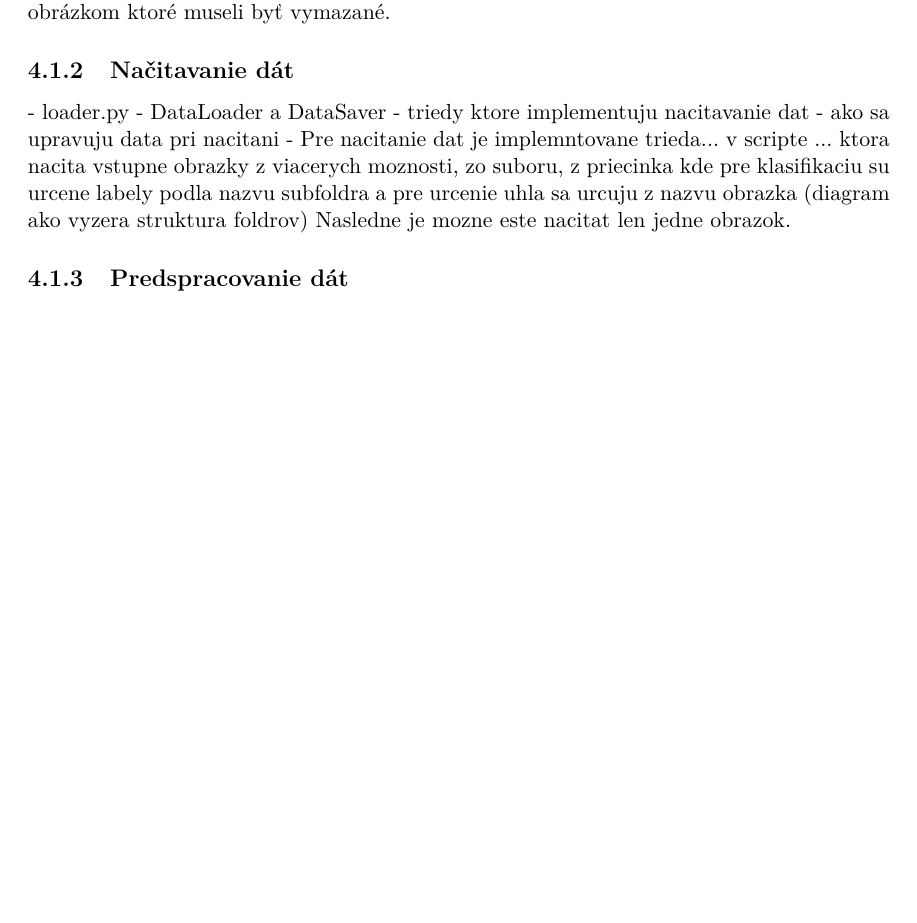
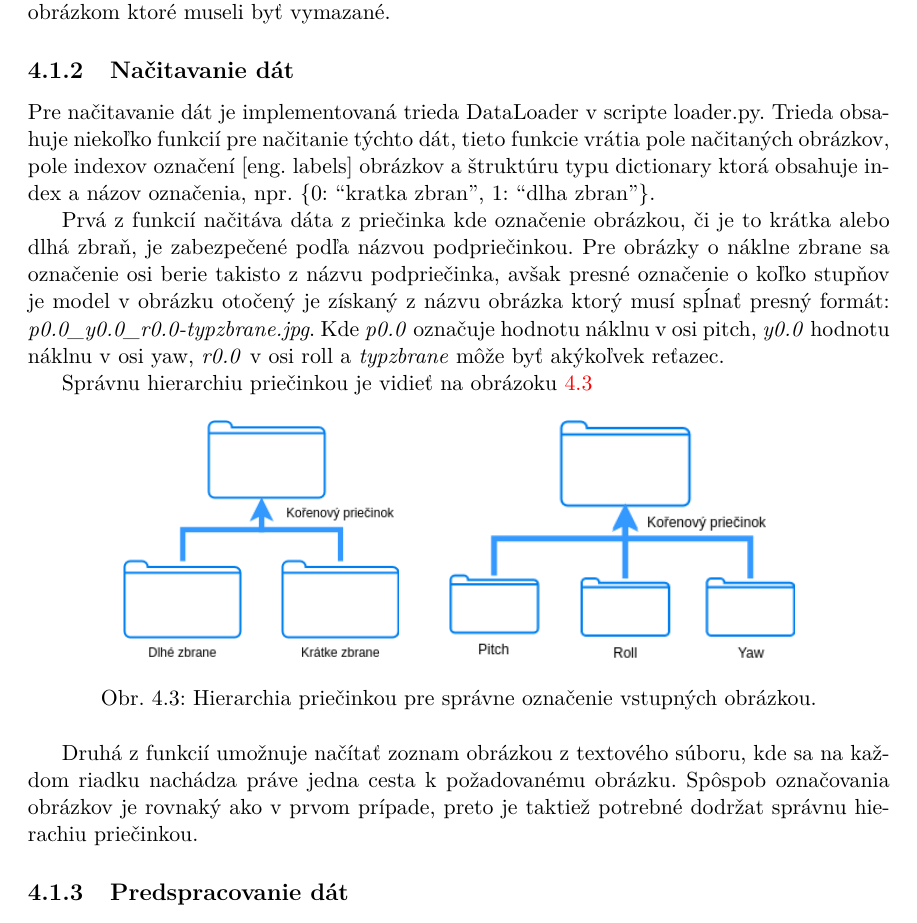
Before and after one commit to NoName115/Bachelor-thesis, a LaTeX thesis (doc/xkolcu00-Urceni-typu-a-smeru-zbrane.tex, which reads doc/chapters/4-1-trenovacie-data.tex): part of page 35 of 40, cut so that both start at the same text, the shorter picture padded with empty space. Compiled offline with pdfLaTeX.

Commit message:
[doc] training data

```diff
--- a/doc/chapters/4-1-trenovacie-data.tex
+++ b/doc/chapters/4-1-trenovacie-data.tex
@@ -64,12 +64,29 @@ Pre zvyšné 2 osi boli obrázky generované, počty sa líša kvôli niektorým
 
 \subsection{Načitavanie dát}
 \label{subsec:nacitaniedat}
-- loader.py - DataLoader a DataSaver
-- triedy ktore implementuju nacitavanie dat
-- ako sa upravuju data pri nacitani
-- Pre nacitanie dat je implemntovane trieda... v scripte ... ktora nacita vstupne obrazky z viacerych moznosti, zo suboru,
-  z priecinka kde pre klasifikaciu su urcene labely podla nazvu subfoldra a pre urcenie uhla sa urcuju z nazvu obrazka (diagram ako vyzera struktura foldrov)
-  Nasledne je mozne este nacitat len jedne obrazok.
+Pre načitavanie dát je implementovaná trieda DataLoader v scripte loader.py.
+Trieda obsahuje niekoľko funkcií pre načitanie týchto dát, tieto funkcie vrátia pole načitaných obrázkov, pole indexov označení [eng. labels] obrázkov a
+    štruktúru typu dictionary ktorá obsahuje index a názov označenia, npr. \{0: ``kratka zbran'', 1: ``dlha zbran''\}.
+
+Prvá z funkcií načitáva dáta z priečinka kde označenie obrázkou, či je to krátka alebo dlhá zbraň, je zabezpečené podľa názvou podpriečinkou.
+Pre obrázky o náklne zbrane sa označenie osi berie takisto z názvu podpriečinka, avšak presné označenie o koľko stupňov je model v obrázku otočený
+    je získaný z názvu obrázka ktorý musí spĺnať presný formát: \textit{p0.0\_y0.0\_r0.0-typzbrane.jpg}.
+Kde \textit{p0.0} označuje hodnotu náklnu v osi pitch, \textit{y0.0} hodnotu náklnu v osi yaw, \textit{r0.0} v osi roll a \textit{typzbrane} môže byť
+    akýkoľvek reťazec.
+
+Správnu hierarchiu priečinkou je vidieť na obrázoku \ref{pic:folderhierarchy}
+
+\begin{figure}[H]
+    \centering
+    \includegraphics[width=0.32\textwidth]{class_hierarchy}
+    \qquad
+    \includegraphics[width=0.4\textwidth]{angle_hierarchy}
+    \caption{Hierarchia priečinkou pre správne označenie vstupných obrázkou.}
+    \label{pic:folderhierarchy}
+\end{figure}
+
+Druhá z funkcií umožnuje načítať zoznam obrázkou z textového súboru, kde sa na každom riadku nachádza práve jedna cesta k požadovanému obrázku.
+Spôspob označovania obrázkov je rovnaký ako v prvom prípade, preto je taktiež potrebné dodržat správnu hierachiu priečinkou.
 
 \subsection{Predspracovanie dát}
 \label{subsec:predspracovaniedat}
```
Also changed, not shown: doc/obrazky-figures/angle_hierarchy.png (added), doc/obrazky-figures/class_hierarchy.png (added).
